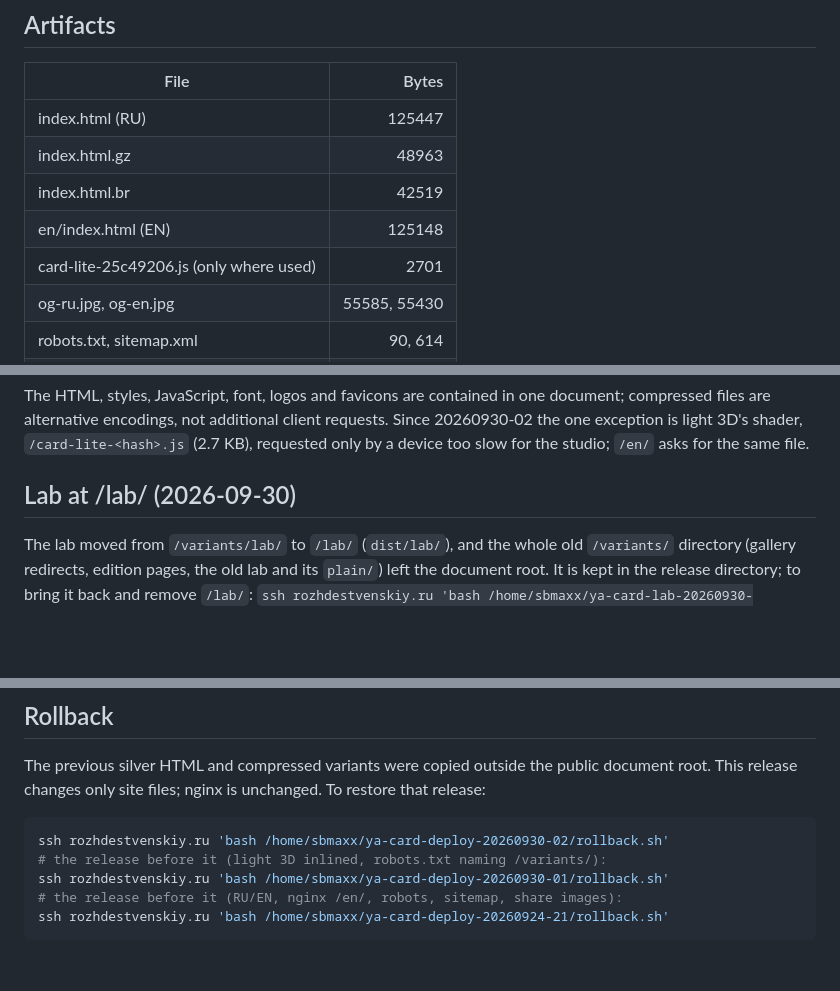
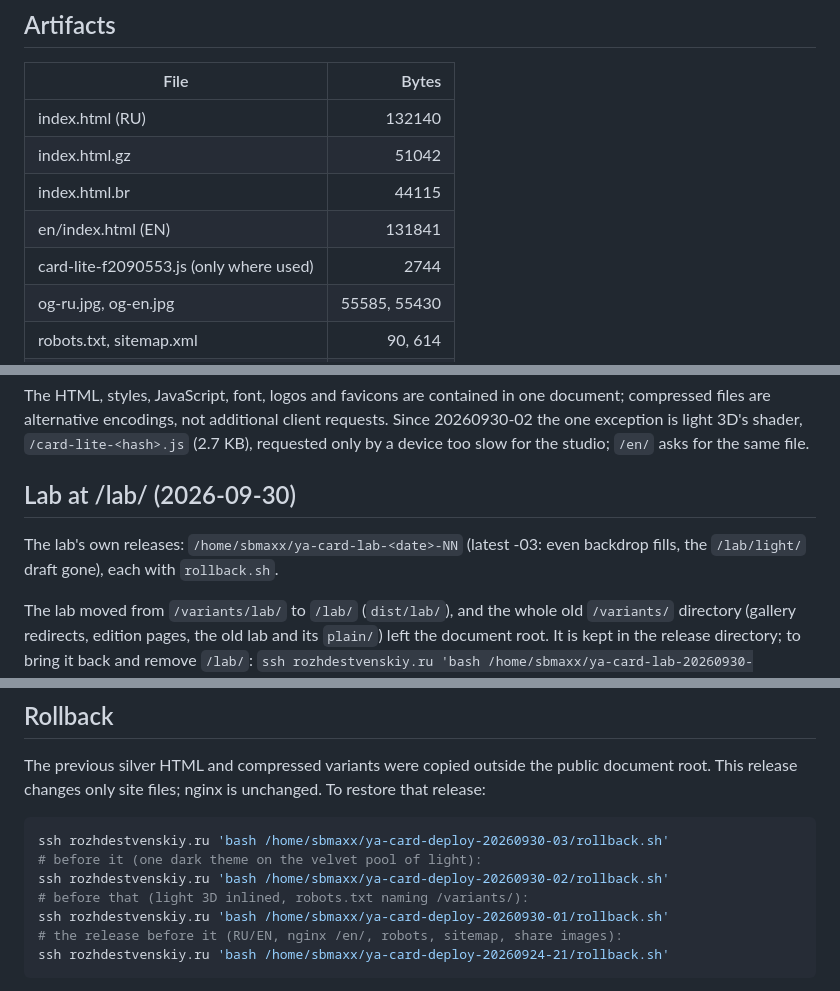
Before and after one commit to sbmaxx/ya-card, a Markdown page: webgl/DEPLOYMENT.md, 3 parts joined by grey strips. Rendered like a GitHub page; blank space fills up the shorter version.

Commit message:
Release 20260930-03: light and dark themes
Co-Authored-By: Claude Opus 5.5 (1M context) <noreply@anthropic.com>

````diff
--- a/webgl/DEPLOYMENT.md
+++ b/webgl/DEPLOYMENT.md
@@ -16,11 +16,11 @@ Published from this standalone `webgl/` version on 2026-09-24.
 
 | File | Bytes |
 |---|---:|
-| index.html (RU) | 125447 |
-| index.html.gz | 48963 |
-| index.html.br | 42519 |
-| en/index.html (EN) | 125148 |
-| card-lite-25c49206.js (only where used) | 2701 |
+| index.html (RU) | 132140 |
+| index.html.gz | 51042 |
+| index.html.br | 44115 |
+| en/index.html (EN) | 131841 |
+| card-lite-f2090553.js (only where used) | 2744 |
 | og-ru.jpg, og-en.jpg | 55585, 55430 |
 | robots.txt, sitemap.xml | 90, 614 |
 | plain/index.html | 25193 |
@@ -38,6 +38,9 @@ compressed files are alternative encodings, not additional client requests. Sinc
 requested only by a device too slow for the studio; `/en/` asks for the same file.
 
 ## Lab at /lab/ (2026-09-30)
+
+The lab's own releases: `/home/sbmaxx/ya-card-lab-<date>-NN` (latest -03: even
+backdrop fills, the `/lab/light/` draft gone), each with `rollback.sh`.
 
 The lab moved from `/variants/lab/` to `/lab/` (`dist/lab/`), and the whole old
 `/variants/` directory (gallery redirects, edition pages, the old lab and its
@@ -85,8 +88,10 @@ The previous silver HTML and compressed variants were copied outside the
 public document root. This release changes only site files; nginx is unchanged. To restore that release:
 
 ```sh
+ssh rozhdestvenskiy.ru 'bash /home/sbmaxx/ya-card-deploy-20260930-03/rollback.sh'
+# before it (one dark theme on the velvet pool of light):
 ssh rozhdestvenskiy.ru 'bash /home/sbmaxx/ya-card-deploy-20260930-02/rollback.sh'
-# the release before it (light 3D inlined, robots.txt naming /variants/):
+# before that (light 3D inlined, robots.txt naming /variants/):
 ssh rozhdestvenskiy.ru 'bash /home/sbmaxx/ya-card-deploy-20260930-01/rollback.sh'
 # the release before it (RU/EN, nginx /en/, robots, sitemap, share images):
 ssh rozhdestvenskiy.ru 'bash /home/sbmaxx/ya-card-deploy-20260924-21/rollback.sh'
````
Also changed, not shown: other parts of webgl/DEPLOYMENT.md (+2 -2 lines).
